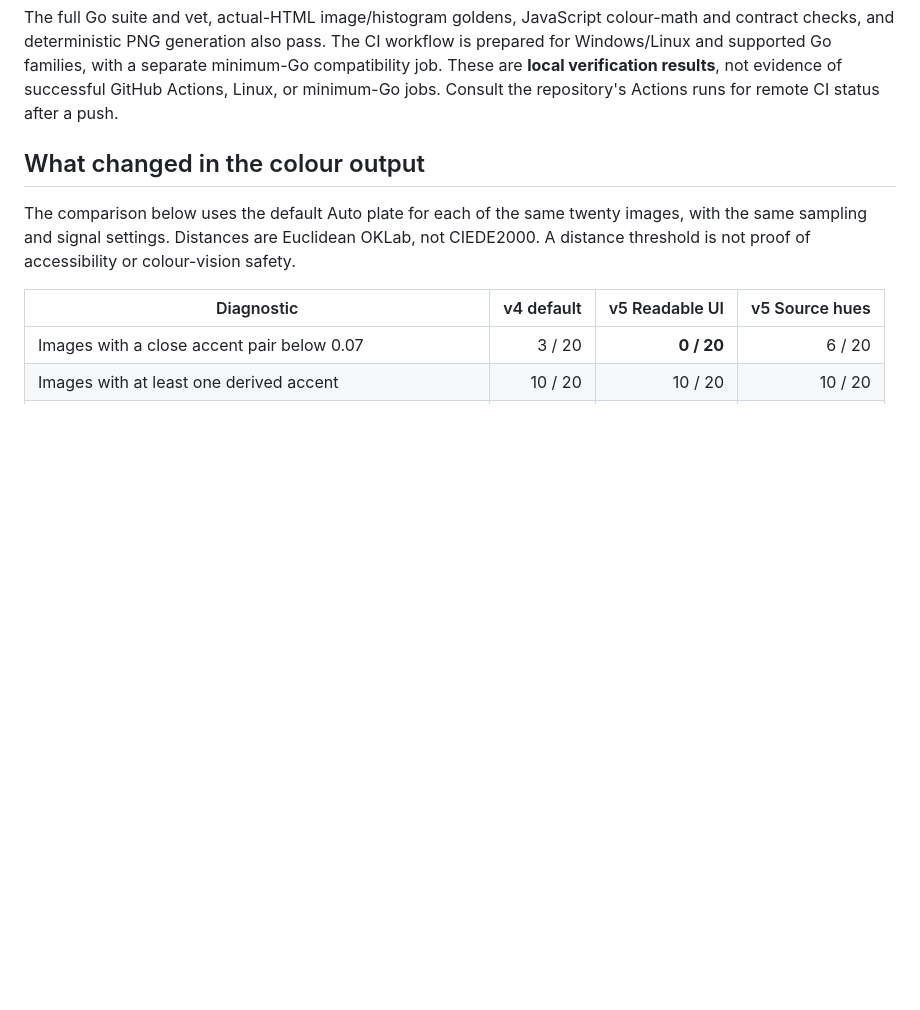
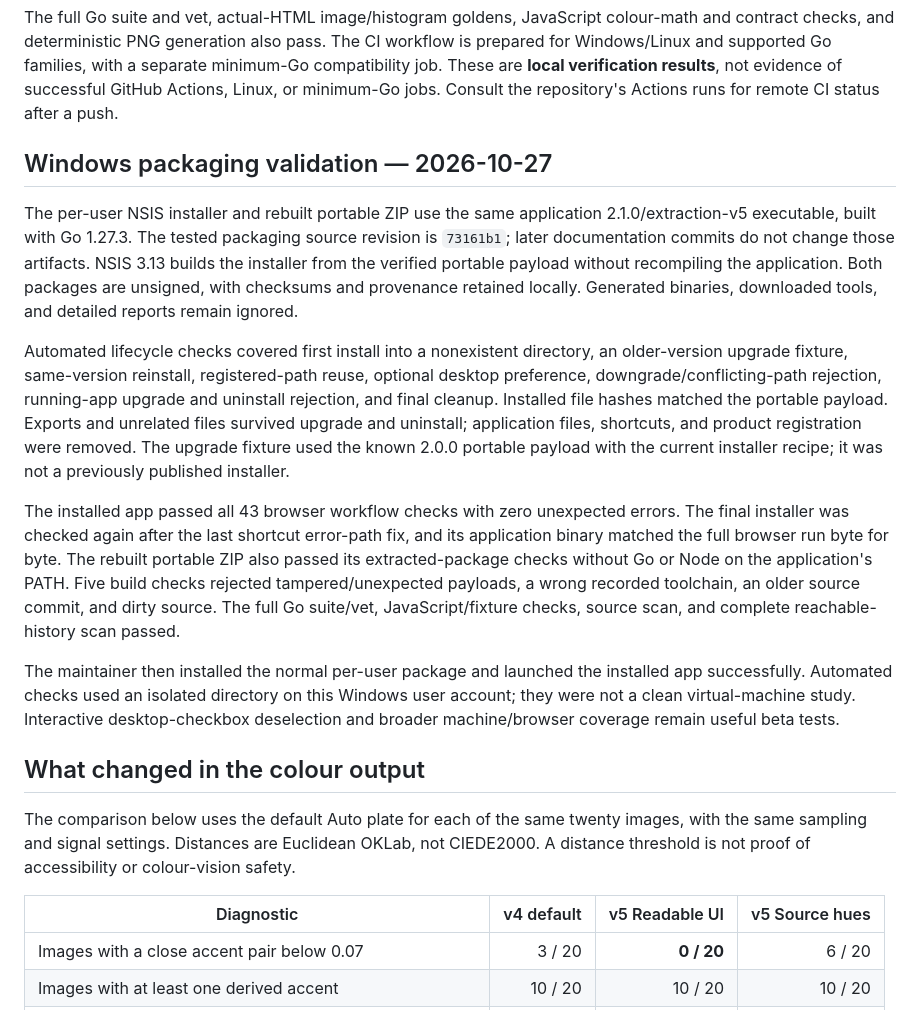
Before and after one commit to mythicruntime-lab/scene-palette, a Markdown page: docs/QUALITY_REPORT.md, the part around the change. GitHub-like rendering; blank space fills up the shorter version.

```diff
--- a/docs/QUALITY_REPORT.md
+++ b/docs/QUALITY_REPORT.md
@@ -35,6 +35,37 @@ prepared for Windows/Linux and supported Go families, with a separate minimum-Go
 compatibility job. These are **local verification results**, not evidence of successful
 GitHub Actions, Linux, or minimum-Go jobs. Consult the repository's Actions runs for
 remote CI status after a push.
+
+## Windows packaging validation — 2026-10-27
+
+The per-user NSIS installer and rebuilt portable ZIP use the same application
+2.1.0/extraction-v5 executable, built with Go 1.27.3. The tested packaging source
+revision is `73161b1`; later documentation commits do not change those artifacts.
+NSIS 3.13 builds the installer from the verified portable payload without recompiling
+the application. Both packages are unsigned, with checksums and provenance retained
+locally. Generated binaries, downloaded tools, and detailed reports remain ignored.
+
+Automated lifecycle checks covered first install into a nonexistent directory, an
+older-version upgrade fixture, same-version reinstall, registered-path reuse, optional
+desktop preference, downgrade/conflicting-path rejection, running-app upgrade and
+uninstall rejection, and final cleanup. Installed file hashes matched the portable
+payload. Exports and unrelated files survived upgrade and uninstall; application
+files, shortcuts, and product registration were removed. The upgrade fixture used
+the known 2.0.0 portable payload with the current installer recipe; it was not a
+previously published installer.
+
+The installed app passed all 43 browser workflow checks with zero unexpected errors.
+The final installer was checked again after the last shortcut error-path fix, and
+its application binary matched the full browser run byte for byte. The rebuilt
+portable ZIP also passed its extracted-package checks without Go or Node on the
+application's PATH. Five build checks rejected tampered/unexpected payloads, a wrong
+recorded toolchain, an older source commit, and dirty source. The full Go suite/vet,
+JavaScript/fixture checks, source scan, and complete reachable-history scan passed.
+
+The maintainer then installed the normal per-user package and launched the installed
+app successfully. Automated checks used an isolated directory on this Windows user
+account; they were not a clean virtual-machine study. Interactive desktop-checkbox
+deselection and broader machine/browser coverage remain useful beta tests.
 
 ## What changed in the colour output
 
```
Also changed, not shown: CHANGELOG.md (+28 -0 lines).
